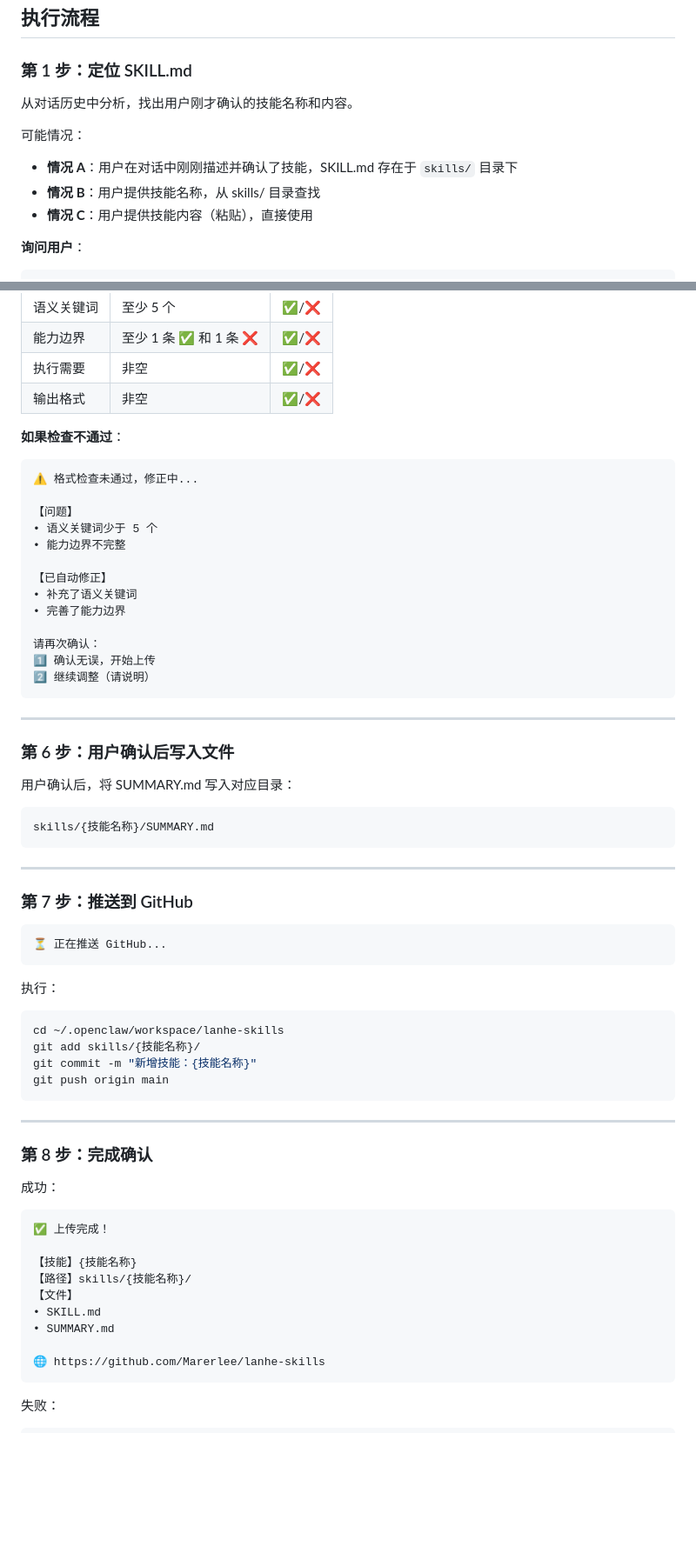
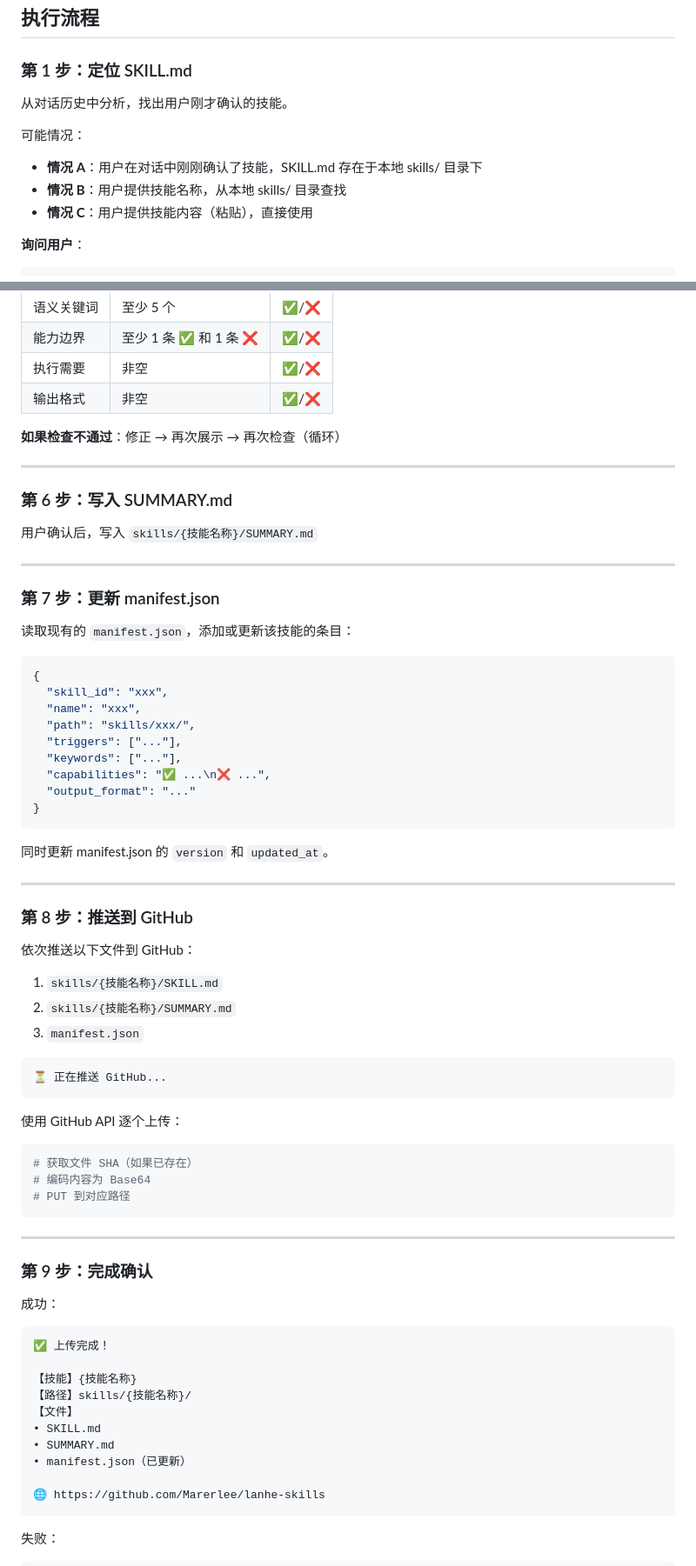
Before and after one commit to Marerlee/lanhe-skills, a Markdown page: upload-skill/SKILL.md, 2 parts joined by grey strips. Shown at 87% size. Drawn GitHub-style; blank space fills up the shorter version.

Commit message:
Update upload skill v3.0 - auto update manifest.json

````diff
--- a/upload-skill/SKILL.md
+++ b/upload-skill/SKILL.md
@@ -20,11 +20,11 @@
 
 ### 第 1 步：定位 SKILL.md
 
-从对话历史中分析，找出用户刚才确认的技能名称和内容。
+从对话历史中分析，找出用户刚才确认的技能。
 
 可能情况：
-- **情况 A**：用户在对话中刚刚描述并确认了技能，SKILL.md 存在于 `skills/` 目录下
-- **情况 B**：用户提供技能名称，从 skills/ 目录查找
+- **情况 A**：用户在对话中刚刚确认了技能，SKILL.md 存在于本地 skills/ 目录下
+- **情况 B**：用户提供技能名称，从本地 skills/ 目录查找
 - **情况 C**：用户提供技能内容（粘贴），直接使用
 
 **询问用户**：
@@ -141,52 +112,59 @@ xxx, xxx, xxx, xxx, xxx
 | 执行需要 | 非空 | ✅/❌ |
 | 输出格式 | 非空 | ✅/❌ |
 
-**如果检查不通过**：
-```
-⚠️ 格式检查未通过，修正中...
-
-【问题】
-• 语义关键词少于 5 个
-• 能力边界不完整
-
-【已自动修正】
-• 补充了语义关键词
-• 完善了能力边界
-
-请再次确认：
-1️⃣ 确认无误，开始上传
-2️⃣ 继续调整（请说明）
-```
+**如果检查不通过**：修正 → 再次展示 → 再次检查（循环）
 
 ---
 
-### 第 6 步：用户确认后写入文件
+### 第 6 步：写入 SUMMARY.md
 
-用户确认后，将 SUMMARY.md 写入对应目录：
-
-```bash
-skills/{技能名称}/SUMMARY.md
-```
+用户确认后，写入 `skills/{技能名称}/SUMMARY.md`
 
 ---
 
-### 第 7 步：推送到 GitHub
+### 第 7 步：更新 manifest.json
+
+读取现有的 `manifest.json`，添加或更新该技能的条目：
+
+```json
+{
+  "skill_id": "xxx",
+  "name": "xxx",
+  "path": "skills/xxx/",
+  "triggers": ["..."],
+  "keywords": ["..."],
+  "capabilities": "✅ ...\n❌ ...",
+  "output_format": "..."
+}
+```
+
+同时更新 manifest.json 的 `version` 和 `updated_at`。
+
+---
+
+### 第 8 步：推送到 GitHub
+
+依次推送以下文件到 GitHub：
+
+1. `skills/{技能名称}/SKILL.md`
+2. `skills/{技能名称}/SUMMARY.md`
+3. `manifest.json`
 
 ```
 ⏳ 正在推送 GitHub...
 ```
 
-执行：
+使用 GitHub API 逐个上传：
+
 ```bash
-cd ~/.openclaw/workspace/lanhe-skills
-git add skills/{技能名称}/
-git commit -m "新增技能：{技能名称}"
-git push origin main
+# 获取文件 SHA（如果已存在）
+# 编码内容为 Base64
+# PUT 到对应路径
 ```
 
 ---
 
-### 第 8 步：完成确认
+### 第 9 步：完成确认
 
 成功：
 ```
@@ -197,6 +175,7 @@ git push origin main
 【文件】
 • SKILL.md
 • SUMMARY.md
+• manifest.json（已更新）
 
 🌐 https://github.com/Marerlee/lanhe-skills
 ```
````
Also changed, not shown: other parts of upload-skill/SKILL.md (+43 -43 lines).
